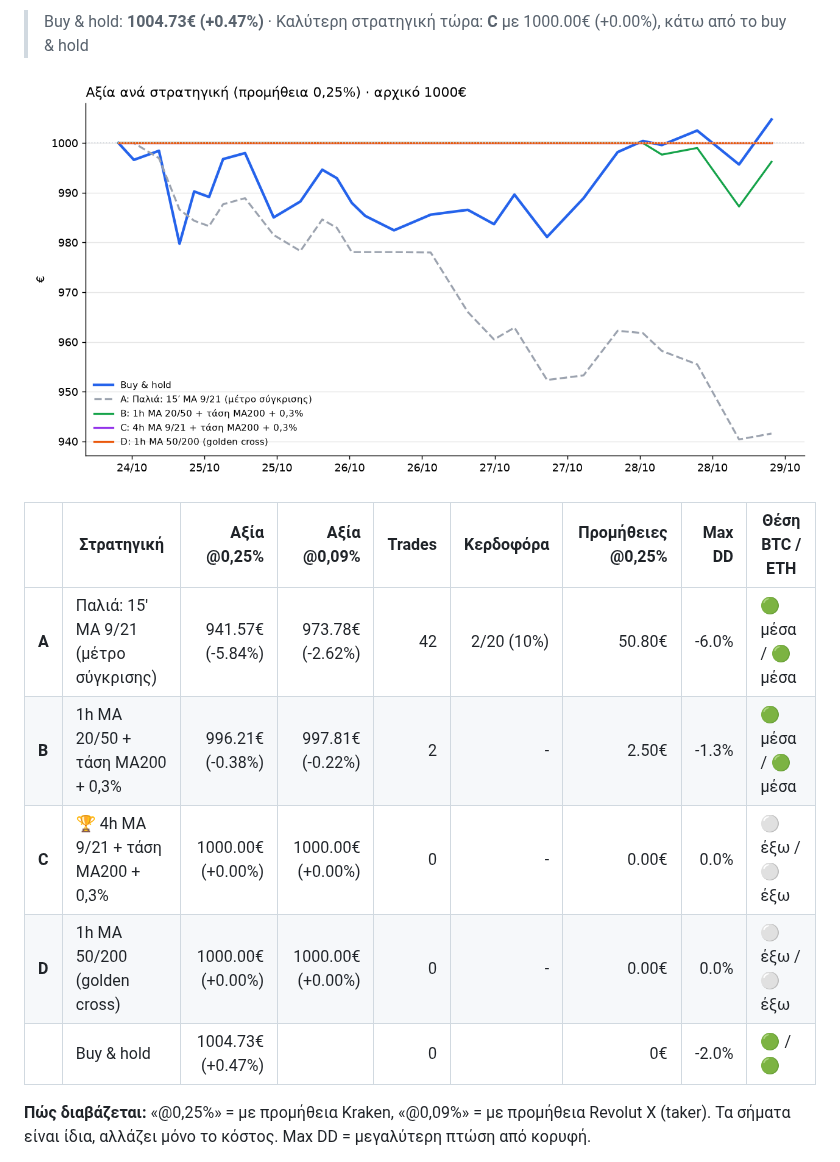
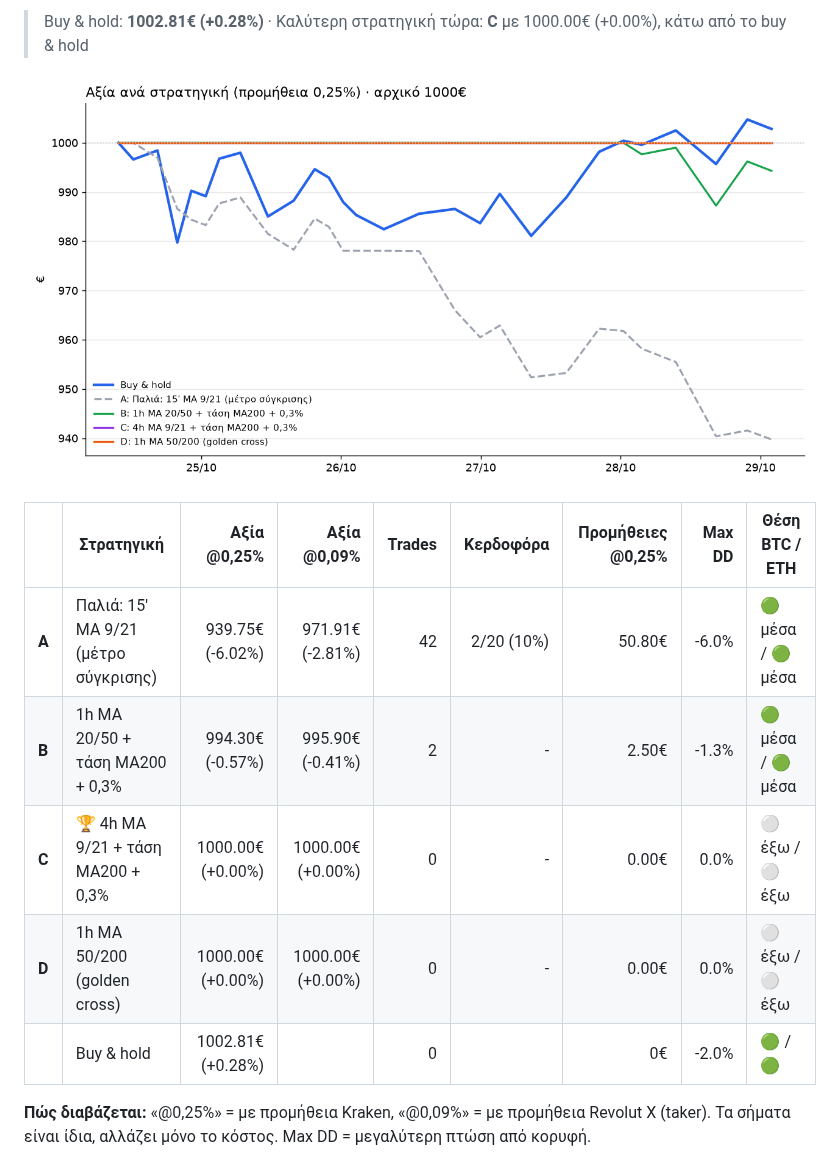
Before and after one commit to keepgoin81/paper-bot, a Markdown page: RESULTS.md, the part around one of its changes. GitHub-like rendering; pictures changed too: results_chart.png.

Commit message:
paper run 2026-10-28_23:55

```diff
--- a/RESULTS.md
+++ b/RESULTS.md
@@ -4,15 +4,15 @@
 
-> Buy & hold: **1004.73€ (+0.47%)** · Καλύτερη στρατηγική τώρα: **C** με 1000.00€ (+0.00%), κάτω από το buy & hold
+> Buy & hold: **1002.81€ (+0.28%)** · Καλύτερη στρατηγική τώρα: **C** με 1000.00€ (+0.00%), κάτω από το buy & hold
 
 ![Γράφημα](results_chart.png)
 
 | | Στρατηγική | Αξία @0,25% | Αξία @0,09% | Trades | Κερδοφόρα | Προμήθειες @0,25% | Max DD | Θέση BTC / ETH |
 |---|---|---:|---:|---:|---:|---:|---:|---|
-| **A** | Παλιά: 15′ MA 9/21 (μέτρο σύγκρισης) | 941.57€ (-5.84%) | 973.78€ (-2.62%) | 42 | 2/20 (10%) | 50.80€ | -6.0% | 🟢 μέσα / 🟢 μέσα |
-| **B** | 1h MA 20/50 + τάση MA200 + 0,3% | 996.21€ (-0.38%) | 997.81€ (-0.22%) | 2 | - | 2.50€ | -1.3% | 🟢 μέσα / 🟢 μέσα |
+| **A** | Παλιά: 15′ MA 9/21 (μέτρο σύγκρισης) | 939.75€ (-6.02%) | 971.91€ (-2.81%) | 42 | 2/20 (10%) | 50.80€ | -6.0% | 🟢 μέσα / 🟢 μέσα |
+| **B** | 1h MA 20/50 + τάση MA200 + 0,3% | 994.30€ (-0.57%) | 995.90€ (-0.41%) | 2 | - | 2.50€ | -1.3% | 🟢 μέσα / 🟢 μέσα |
 | **C** | 🏆 4h MA 9/21 + τάση MA200 + 0,3% | 1000.00€ (+0.00%) | 1000.00€ (+0.00%) | 0 | - | 0.00€ | 0.0% | ⚪ έξω / ⚪ έξω |
 | **D** | 1h MA 50/200 (golden cross) | 1000.00€ (+0.00%) | 1000.00€ (+0.00%) | 0 | - | 0.00€ | 0.0% | ⚪ έξω / ⚪ έξω |
-| | Buy & hold | 1004.73€ (+0.47%) | | 0 | | 0€ | -2.0% | 🟢 / 🟢 |
+| | Buy & hold | 1002.81€ (+0.28%) | | 0 | | 0€ | -2.0% | 🟢 / 🟢 |
 
 **Πώς διαβάζεται:** «@0,25%» = με προμήθεια Kraken, «@0,09%» = με προμήθεια Revolut X (taker). Τα σήματα είναι ίδια, αλλάζει μόνο το κόστος. Max DD = μεγαλύτερη πτώση από κορυφή.
 
```
Also changed, not shown: other parts of RESULTS.md (+1 -1 lines), 2 other files.
